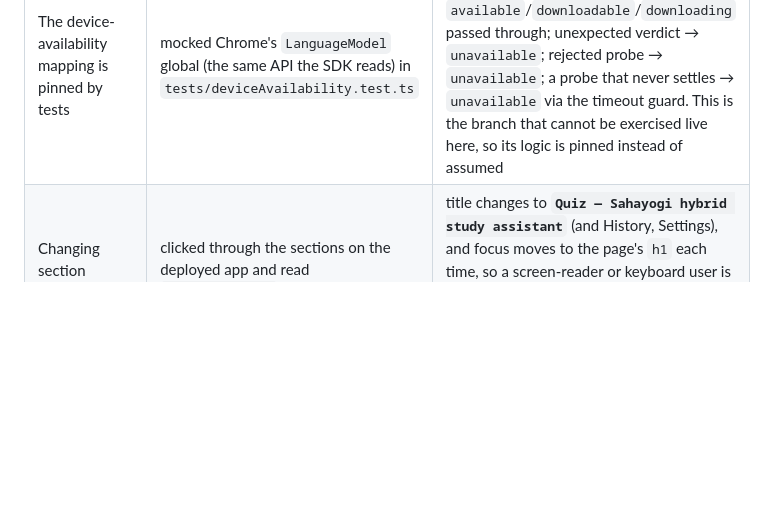
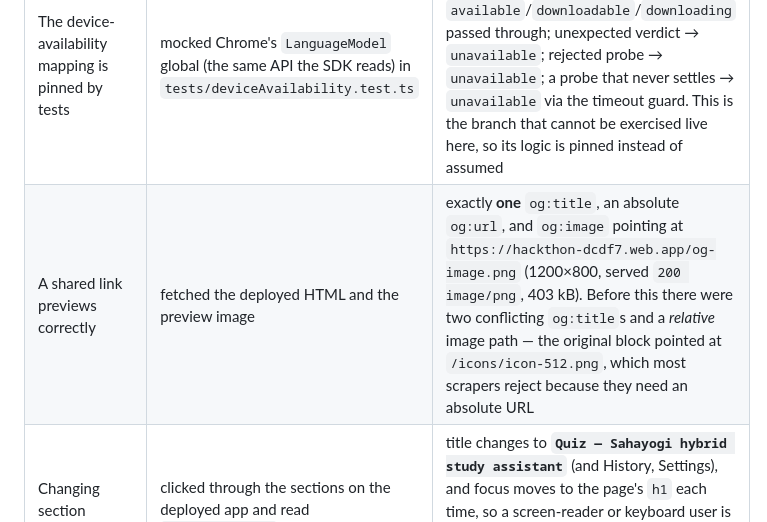
Before and after one commit to sushant-me/sahayogi, a Markdown page: docs/verification.md, the part around the change. Drawn GitHub-style; blank space fills up the shorter version.

```diff
--- a/docs/verification.md
+++ b/docs/verification.md
@@ -50,6 +50,7 @@ npm run verify      # lint → types → 173 tests → production build
 | A typed question survives a reload | typed into the composer on the deployed app, reloaded the page without sending | the composer still held the text. Quiz notes use the same draft mechanism, so pasted lecture notes are not lost either |
 | A red suite cannot reach Hosting | `npm run deploy` runs `npm run verify` first | verified against the deployed build: a failing test now stops the deploy rather than publishing it (this was found the hard way — a piped `grep` had swallowed the exit code) |
 | The device-availability mapping is pinned by tests | mocked Chrome's `LanguageModel` global (the same API the SDK reads) in `tests/deviceAvailability.test.ts` | `unsupported` with no global and with a global lacking `availability()`; `available`/`downloadable`/`downloading` passed through; unexpected verdict → `unavailable`; rejected probe → `unavailable`; a probe that never settles → `unavailable` via the timeout guard. This is the branch that cannot be exercised live here, so its logic is pinned instead of assumed |
+| A shared link previews correctly | fetched the deployed HTML and the preview image | exactly **one** `og:title`, an absolute `og:url`, and `og:image` pointing at `https://hackthon-dcdf7.web.app/og-image.png` (1200×800, served `200 image/png`, 403 kB). Before this there were two conflicting `og:title`s and a *relative* image path — the original block pointed at `/icons/icon-512.png`, which most scrapers reject because they need an absolute URL |
 | Changing section announces itself | clicked through the sections on the deployed app and read `document.title` and `document.activeElement` | title changes to **`Quiz — Sahayogi hybrid study assistant`** (and History, Settings), and focus moves to the page's `h1` each time, so a screen-reader or keyboard user is told the view changed instead of being left on the nav button. The first load sets the title without stealing focus. `npm run a11y` now asserts the per-section title as well |
 | Every page is structurally sound, at two widths | `npm run a11y` (new: `scripts/a11y.mjs`, launches headless Chromium and drives the deployed app) | **all 8 page × width combinations clean**: exactly one `h1` per page, `<main>`, a labelled `nav`, every button and link named, no duplicate ids, every image with `alt`, `<html lang>` set, and **zero horizontal overflow** at 1440 px and 390 px. The only unlabelled control anywhere is `g-recaptcha-response`, injected by Google's reCAPTCHA script for App Check — not ours, and the script reports it as expected rather than as a pass |
 | A cold visitor understands the badge | loaded the deployed app with no prior state and read the first screen | the empty state now explains that answers are badged with where they actually ran, with a legend (⚡ on this device · ☁️ in the cloud · + latency) and why "Long notes" is the interesting example. Captured at `docs/screenshots/first-run.png` |
```
Also changed, not shown: public/og-image.png (added), 1 other file.
